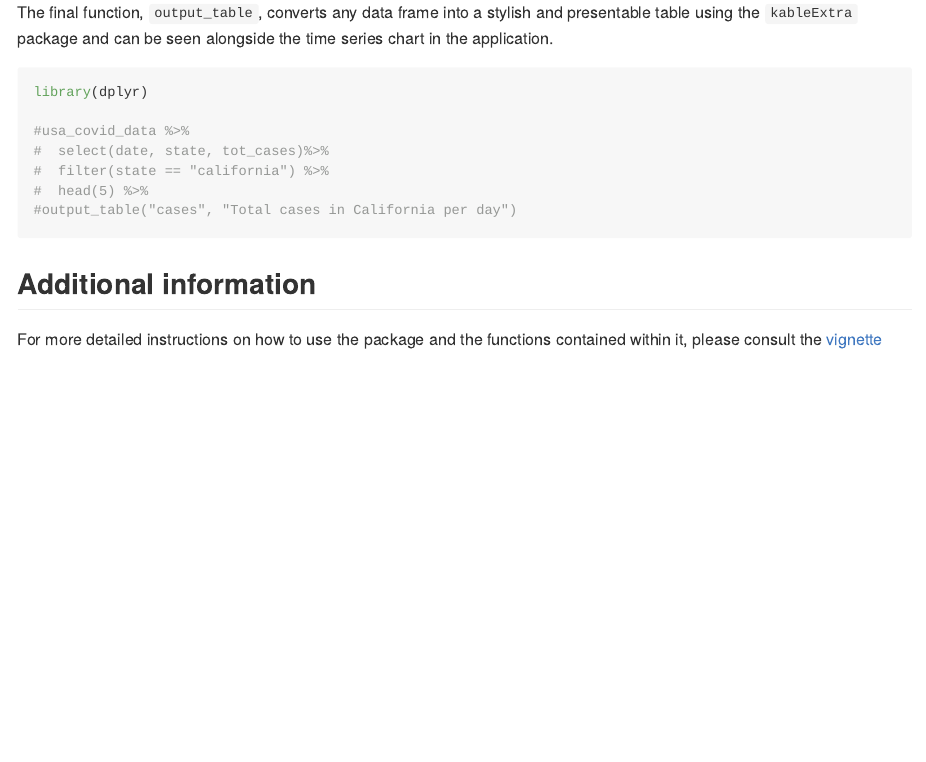
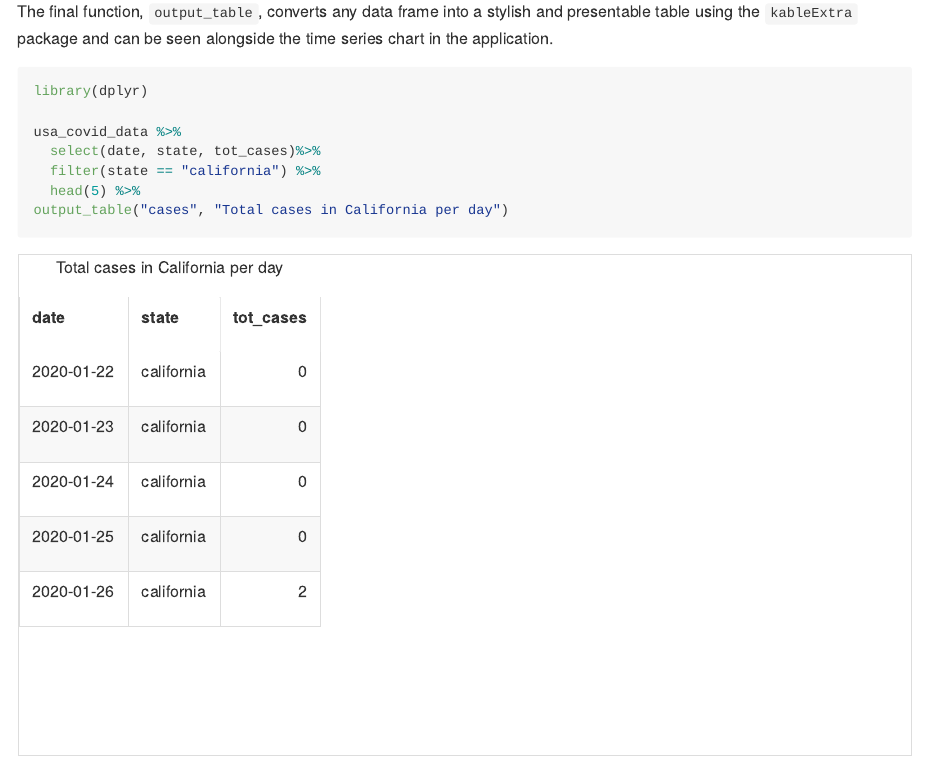
Before and after one commit to etc5523-2020/r-package-assessment-AbhishekSinha28, an R Markdown document (README.Rmd): the page in a window 1100 px wide, from 1590 px down before the commit and from 1890 px down after it, so that both start at the same text. The pictures show the output file README.md that the author committed with the source, drawn offline in the style of GitHub.

Commit message:
update readme

````diff
--- a/README.Rmd
+++ b/README.Rmd
@@ -85,11 +85,11 @@ The final function, `output_table`, converts any data frame into a stylish and p
 ```{r present}
 library(dplyr)
 
-usa_covid_data %>%
-  select(date, state, tot_cases)%>%
-  filter(state == "california") %>%
-  head(5) %>%
-output_table("cases", "Total cases in California per day")
+#usa_covid_data %>%
+#  select(date, state, tot_cases)%>%
+#  filter(state == "california") %>%
+#  head(5) %>%
+#output_table("cases", "Total cases in California per day")
 ```
 
 ## Additional information
````
Also changed, not shown: README.md, README.Rmd (8 more changed lines), 2 other files.
